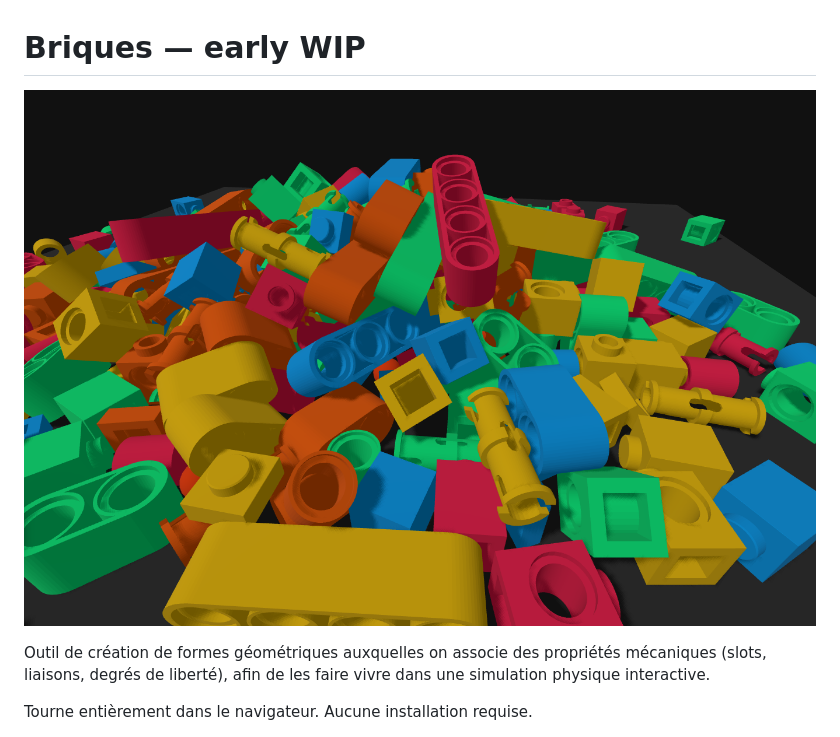
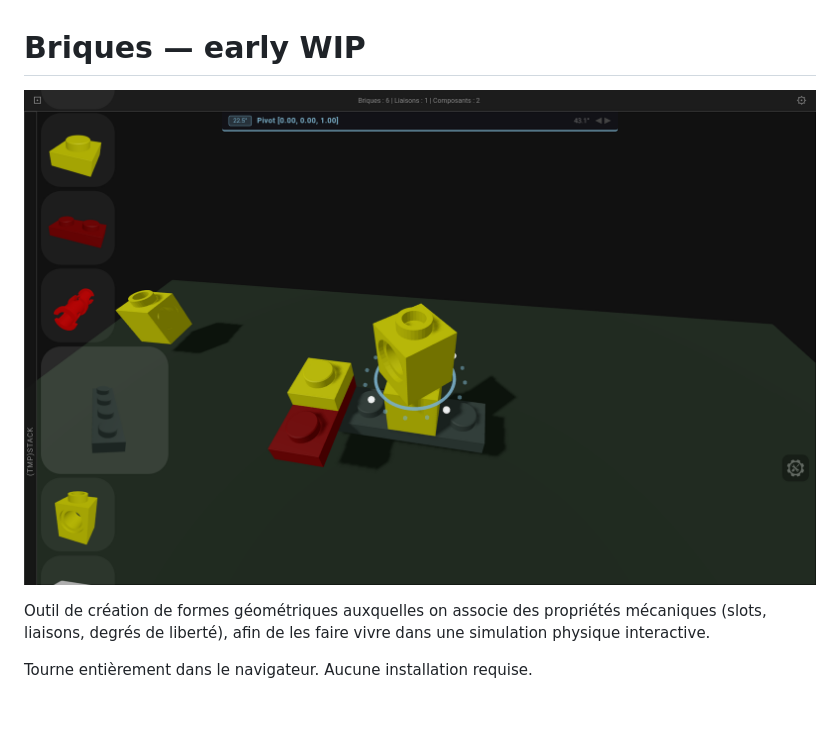
Before and after one commit to s1pierro/briques, a Markdown page: README.md, the part around the change. Rendered like a GitHub page; pictures changed too: assets/Screenshot_20260326-204117.png (added); blank space fills up the shorter version.

```diff
--- a/README.md
+++ b/README.md
@@ -1,6 +1,6 @@
 # Briques — early WIP
 
-![Briques](assets/Screenshot_20260324.png)
+![Briques](assets/Screenshot_20260326-204117.png)
 
 Outil de création de formes géométriques auxquelles on associe des propriétés mécaniques (slots, liaisons, degrés de liberté), afin de les faire vivre dans une simulation physique interactive.
 
```
Also changed, not shown: 2 other files.
